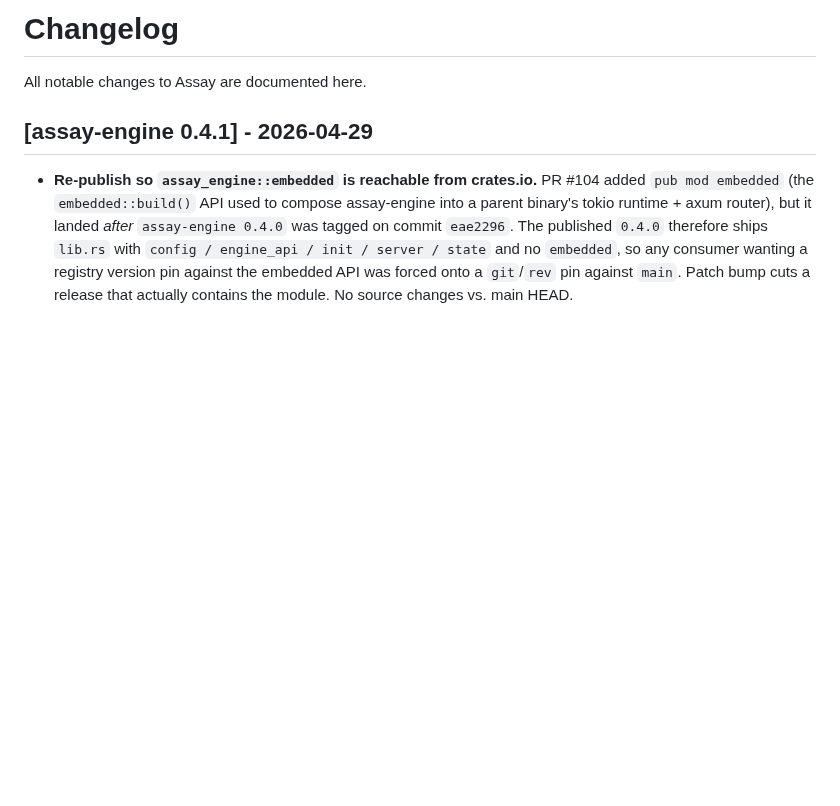
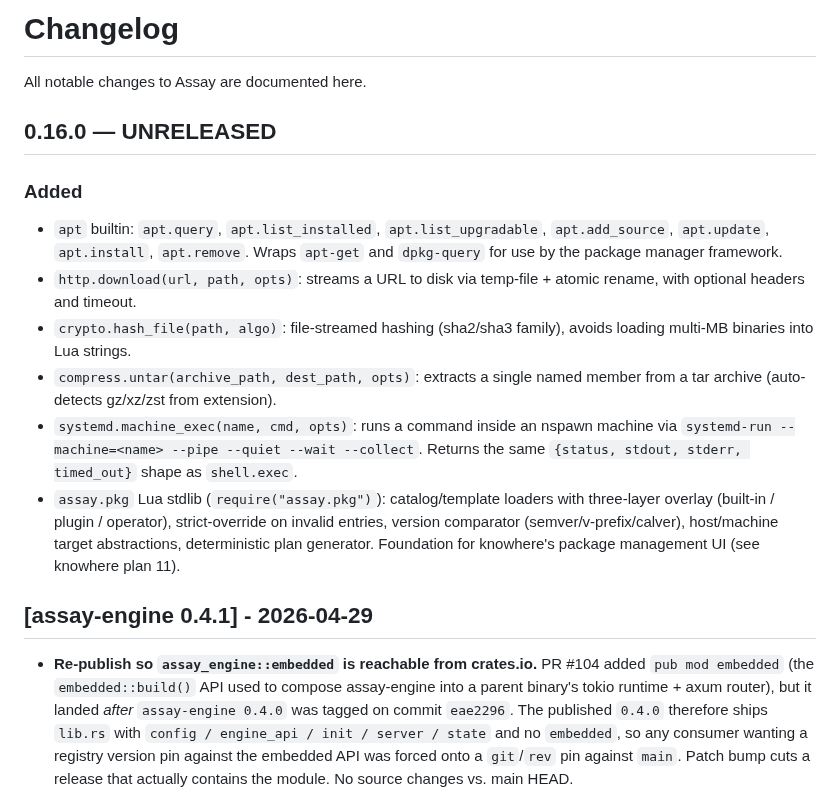
Before and after one commit to developerinlondon/assay, a Markdown page: CHANGELOG.md, the part around the change. Rendered like a GitHub page; blank space fills up the shorter version.

Commit message:
release: prep 0.16.0 changelog for package-manager builtins

```diff
--- a/CHANGELOG.md
+++ b/CHANGELOG.md
@@ -1,6 +1,27 @@
 # Changelog
 
 All notable changes to Assay are documented here.
+
+## 0.16.0 — UNRELEASED
+
+### Added
+- `apt` builtin: `apt.query`, `apt.list_installed`, `apt.list_upgradable`,
+  `apt.add_source`, `apt.update`, `apt.install`, `apt.remove`. Wraps
+  `apt-get` and `dpkg-query` for use by the package manager framework.
+- `http.download(url, path, opts)`: streams a URL to disk via temp-file +
+  atomic rename, with optional headers and timeout.
+- `crypto.hash_file(path, algo)`: file-streamed hashing (sha2/sha3 family),
+  avoids loading multi-MB binaries into Lua strings.
+- `compress.untar(archive_path, dest_path, opts)`: extracts a single named
+  member from a tar archive (auto-detects gz/xz/zst from extension).
+- `systemd.machine_exec(name, cmd, opts)`: runs a command inside an nspawn
+  machine via `systemd-run --machine=<name> --pipe --quiet --wait --collect`.
+  Returns the same `{status, stdout, stderr, timed_out}` shape as `shell.exec`.
+- `assay.pkg` Lua stdlib (`require("assay.pkg")`): catalog/template loaders
+  with three-layer overlay (built-in / plugin / operator), strict-override
+  on invalid entries, version comparator (semver/v-prefix/calver),
+  host/machine target abstractions, deterministic plan generator.
+  Foundation for knowhere's package management UI (see knowhere plan 11).
 
 ## [assay-engine 0.4.1] - 2026-04-29
 
```
